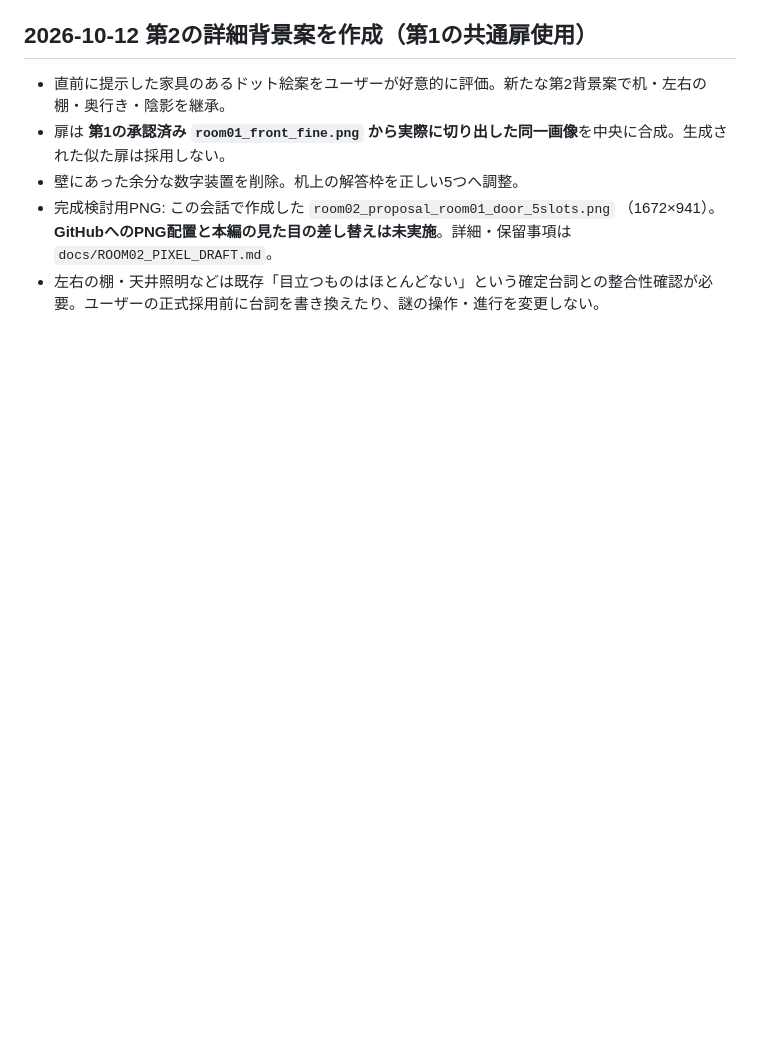
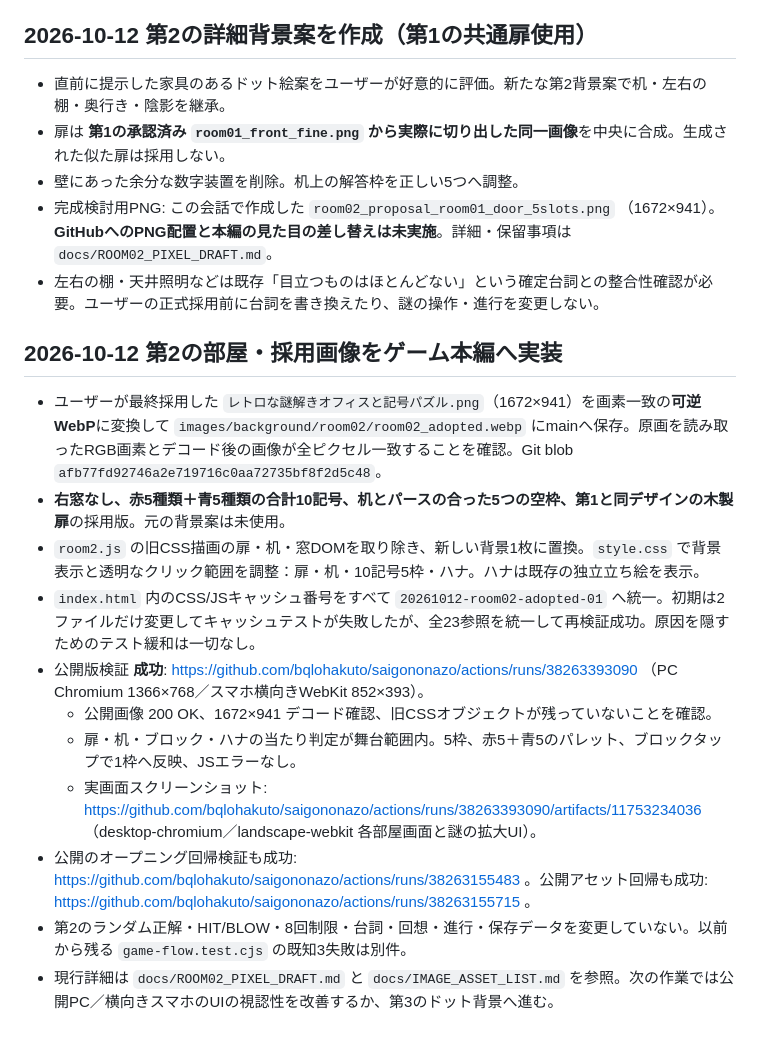
Before and after one commit to bqlohakuto/saigononazo, a Markdown page: docs/WORK_HANDOFF.md, the part around the change. Rendered like a GitHub page; blank space fills up the shorter version.

Commit message:
第2背景公開実装の完了・PCと横向きWebKit検証成功を引き継ぐ

```diff
--- a/docs/WORK_HANDOFF.md
+++ b/docs/WORK_HANDOFF.md
@@ -230,3 +230,17 @@
 - 壁にあった余分な数字装置を削除。机上の解答枠を正しい5つへ調整。
 - 完成検討用PNG: この会話で作成した `room02_proposal_room01_door_5slots.png` （1672×941）。**GitHubへのPNG配置と本編の見た目の差し替えは未実施**。詳細・保留事項は `docs/ROOM02_PIXEL_DRAFT.md`。
 - 左右の棚・天井照明などは既存「目立つものはほとんどない」という確定台詞との整合性確認が必要。ユーザーの正式採用前に台詞を書き換えたり、謎の操作・進行を変更しない。
+
+## 2026-10-12 第2の部屋・採用画像をゲーム本編へ実装
+
+- ユーザーが最終採用した `レトロな謎解きオフィスと記号パズル.png`（1672×941）を画素一致の**可逆WebP**に変換して `images/background/room02/room02_adopted.webp` にmainへ保存。原画を読み取ったRGB画素とデコード後の画像が全ピクセル一致することを確認。Git blob `afb77fd92746a2e719716c0aa72735bf8f2d5c48`。
+- **右窓なし、赤5種類＋青5種類の合計10記号、机とパースの合った5つの空枠、第1と同デザインの木製扉**の採用版。元の背景案は未使用。
+- `room2.js` の旧CSS描画の扉・机・窓DOMを取り除き、新しい背景1枚に置換。`style.css` で背景表示と透明なクリック範囲を調整：扉・机・10記号5枠・ハナ。ハナは既存の独立立ち絵を表示。
+- `index.html` 内のCSS/JSキャッシュ番号をすべて `20261012-room02-adopted-01` へ統一。初期は2ファイルだけ変更してキャッシュテストが失敗したが、全23参照を統一して再検証成功。原因を隠すためのテスト緩和は一切なし。
+- 公開版検証 **成功**: https://github.com/bqlohakuto/saigononazo/actions/runs/38263393090 （PC Chromium 1366×768／スマホ横向きWebKit 852×393）。
+  - 公開画像 200 OK、1672×941 デコード確認、旧CSSオブジェクトが残っていないことを確認。
+  - 扉・机・ブロック・ハナの当たり判定が舞台範囲内。5枠、赤5＋青5のパレット、ブロックタップで1枠へ反映、JSエラーなし。
+  - 実画面スクリーンショット: https://github.com/bqlohakuto/saigononazo/actions/runs/38263393090/artifacts/11753234036 （desktop-chromium／landscape-webkit 各部屋画面と謎の拡大UI）。
+- 公開のオープニング回帰検証も成功: https://github.com/bqlohakuto/saigononazo/actions/runs/38263155483 。公開アセット回帰も成功: https://github.com/bqlohakuto/saigononazo/actions/runs/38263155715 。
+- 第2のランダム正解・HIT/BLOW・8回制限・台詞・回想・進行・保存データを変更していない。以前から残る `game-flow.test.cjs` の既知3失敗は別件。
+- 現行詳細は `docs/ROOM02_PIXEL_DRAFT.md` と `docs/IMAGE_ASSET_LIST.md` を参照。次の作業では公開PC／横向きスマホのUIの視認性を改善するか、第3のドット背景へ進む。
```
